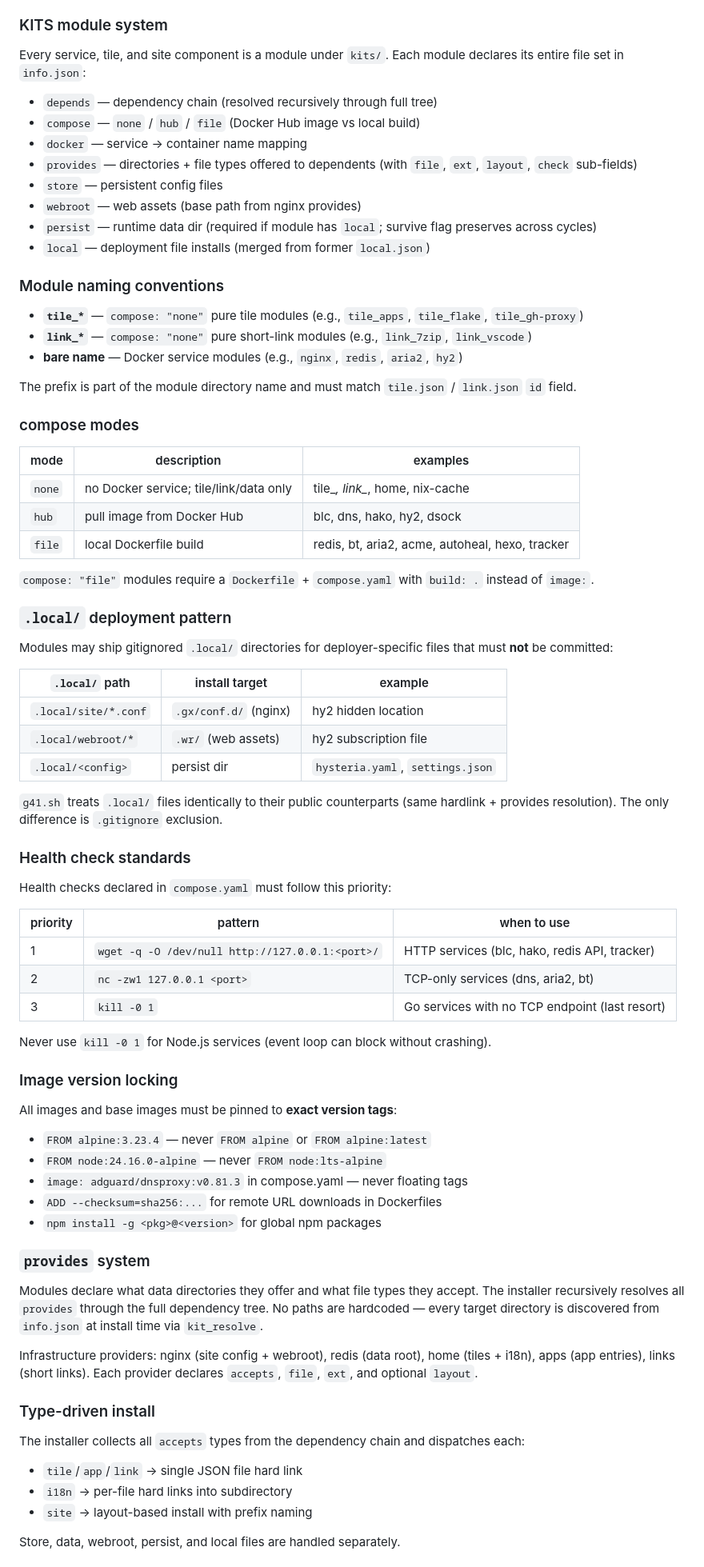
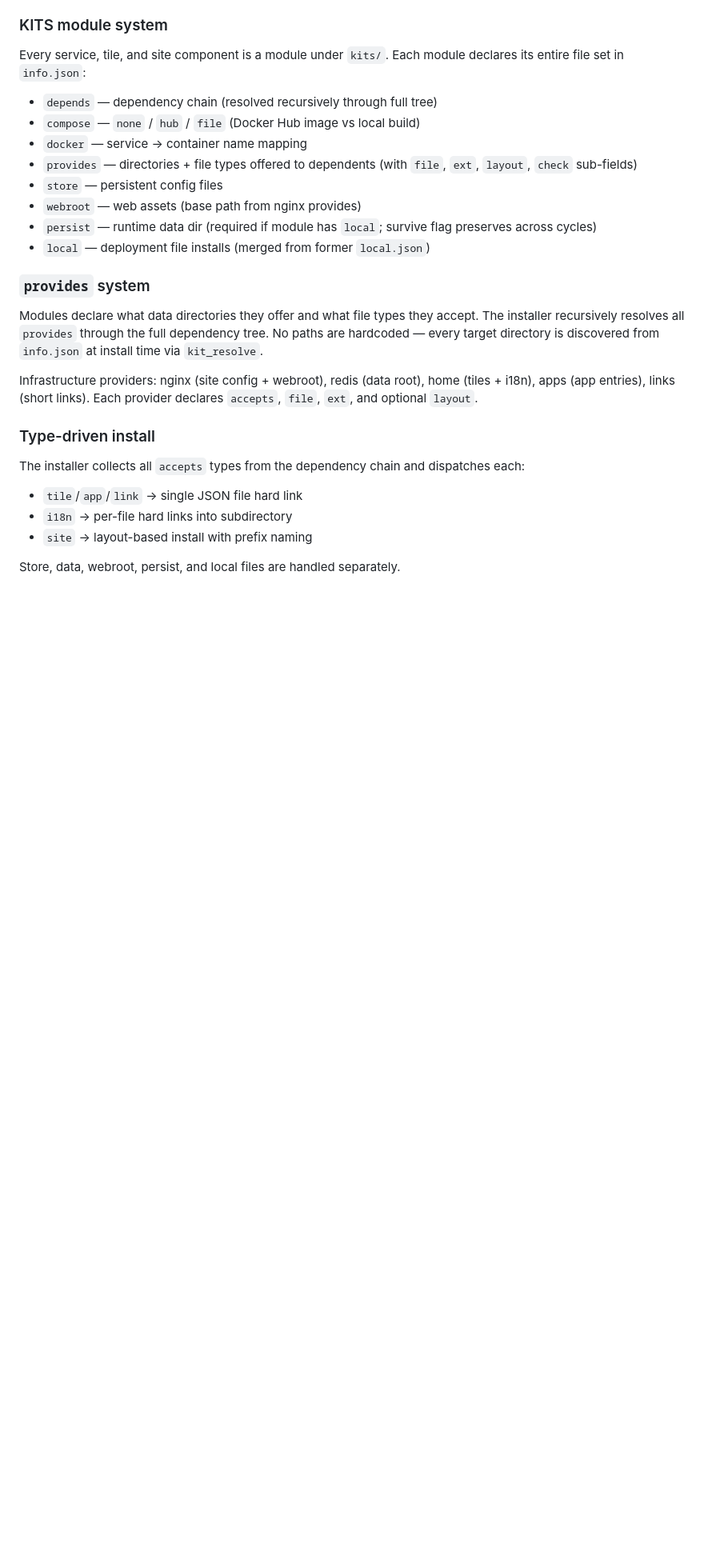
Before and after one commit to Kihara777/G41KiTS, a Markdown page: AGENTS.md, the part around one of its changes. Shown at 80% size. Drawn GitHub-style; blank space fills up the shorter version.

```diff
--- a/AGENTS.md
+++ b/AGENTS.md
@@ -74,58 +74,6 @@ Every service, tile, and site component is a module under `kits/`. Each module d
 - `persist` — runtime data dir (required if module has `local`; survive flag preserves across cycles)
 - `local` — deployment file installs (merged from former `local.json`)
 
-### Module naming conventions
-
-- **`tile_*`** — `compose: "none"` pure tile modules (e.g., `tile_apps`, `tile_flake`, `tile_gh-proxy`)
-- **`link_*`** — `compose: "none"` pure short-link modules (e.g., `link_7zip`, `link_vscode`)
-- **bare name** — Docker service modules (e.g., `nginx`, `redis`, `aria2`, `hy2`)
-
-The prefix is part of the module directory name and must match `tile.json` / `link.json` `id` field.
-
-### compose modes
-
-| mode | description | examples |
-|------|-------------|---------|
-| `none` | no Docker service; tile/link/data only | tile_*, link_*, home, nix-cache |
-| `hub` | pull image from Docker Hub | blc, dns, hako, hy2, dsock |
-| `file` | local Dockerfile build | redis, bt, aria2, acme, autoheal, hexo, tracker |
-
-`compose: "file"` modules require a `Dockerfile` + `compose.yaml` with `build: .` instead of `image:`.
-
-### `.local/` deployment pattern
-
-Modules may ship gitignored `.local/` directories for deployer-specific files that must **not** be committed:
-
-| `.local/` path | install target | example |
-|----------------|----------------|---------|
-| `.local/site/*.conf` | `.gx/conf.d/` (nginx) | hy2 hidden location |
-| `.local/webroot/*` | `.wr/` (web assets) | hy2 subscription file |
-| `.local/<config>` | persist dir | `hysteria.yaml`, `settings.json` |
-
-`g41.sh` treats `.local/` files identically to their public counterparts (same hardlink + provides resolution). The only difference is `.gitignore` exclusion.
-
-### Health check standards
-
-Health checks declared in `compose.yaml` must follow this priority:
-
-| priority | pattern | when to use |
-|----------|---------|-------------|
-| 1 | `wget -q -O /dev/null http://127.0.0.1:<port>/` | HTTP services (blc, hako, redis API, tracker) |
-| 2 | `nc -zw1 127.0.0.1 <port>` | TCP-only services (dns, aria2, bt) |
-| 3 | `kill -0 1` | Go services with no TCP endpoint (last resort) |
-
-Never use `kill -0 1` for Node.js services (event loop can block without crashing).
-
-### Image version locking
-
-All images and base images must be pinned to **exact version tags**:
-
-- `FROM alpine:3.23.4` — never `FROM alpine` or `FROM alpine:latest`
-- `FROM node:24.16.0-alpine` — never `FROM node:lts-alpine`
-- `image: adguard/dnsproxy:v0.81.3` in compose.yaml — never floating tags
-- `ADD --checksum=sha256:...` for remote URL downloads in Dockerfiles
-- `npm install -g <pkg>@<version>` for global npm packages
-
 ### `provides` system
 Modules declare what data directories they offer and what file types they accept. The installer recursively resolves all `provides` through the full dependency tree. No paths are hardcoded — every target directory is discovered from `info.json` at install time via `kit_resolve`.
 
```
Also changed, not shown: other parts of AGENTS.md (+0 -13 lines), kits/README.md (deleted, +0 -178 lines).
